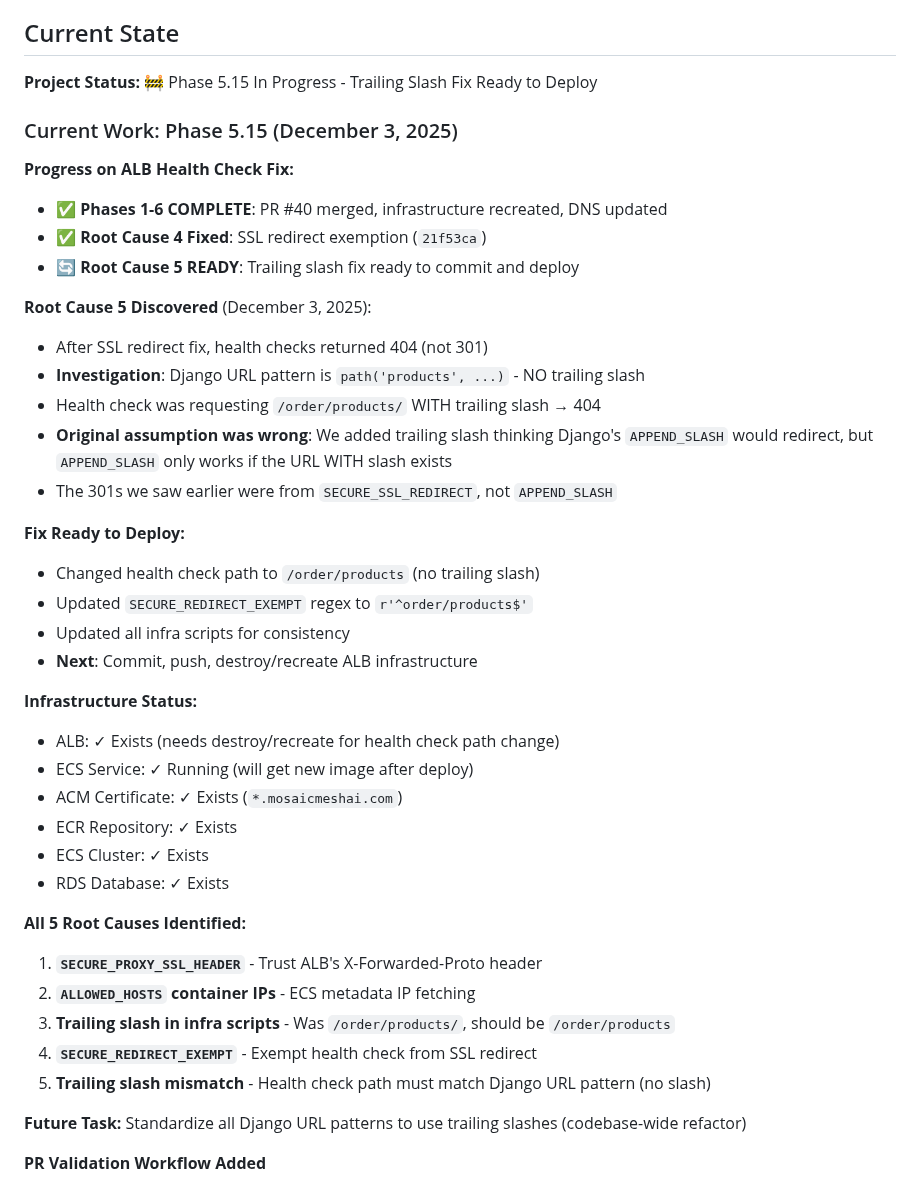
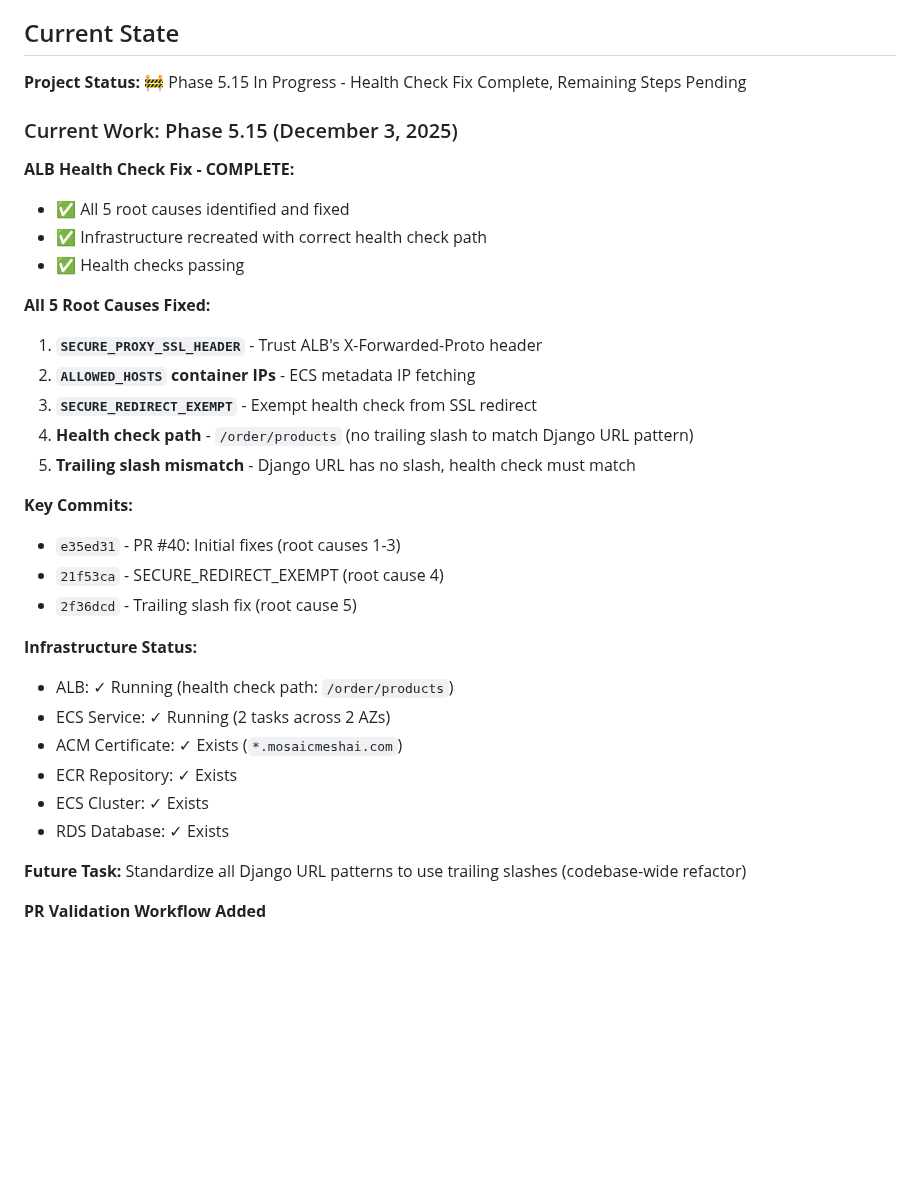
Before and after one commit to bartgottschalk/startup_web_app_server_side, a Markdown page: docs/SESSION_START_PROMPT.md, the part around one of its changes. GitHub-like rendering; blank space fills up the shorter version.

```diff
--- a/docs/SESSION_START_PROMPT.md
+++ b/docs/SESSION_START_PROMPT.md
@@ -27,42 +27,34 @@ Hi Claude. I want to continue working on these two repositories together:
 
 ## Current State
 
-**Project Status:** 🚧 Phase 5.15 In Progress - Trailing Slash Fix Ready to Deploy
+**Project Status:** 🚧 Phase 5.15 In Progress - Health Check Fix Complete, Remaining Steps Pending
 
 ### Current Work: Phase 5.15 (December 3, 2025)
 
-**Progress on ALB Health Check Fix:**
-- ✅ **Phases 1-6 COMPLETE**: PR #40 merged, infrastructure recreated, DNS updated
-- ✅ **Root Cause 4 Fixed**: SSL redirect exemption (`21f53ca`)
-- 🔄 **Root Cause 5 READY**: Trailing slash fix ready to commit and deploy
+**ALB Health Check Fix - COMPLETE:**
+- ✅ All 5 root causes identified and fixed
+- ✅ Infrastructure recreated with correct health check path
+- ✅ Health checks passing
 
-**Root Cause 5 Discovered** (December 3, 2025):
-- After SSL redirect fix, health checks returned 404 (not 301)
-- **Investigation**: Django URL pattern is `path('products', ...)` - NO trailing slash
-- Health check was requesting `/order/products/` WITH trailing slash → 404
-- **Original assumption was wrong**: We added trailing slash thinking Django's `APPEND_SLASH` would redirect, but `APPEND_SLASH` only works if the URL WITH slash exists
-- The 301s we saw earlier were from `SECURE_SSL_REDIRECT`, not `APPEND_SLASH`
+**All 5 Root Causes Fixed:**
+1. **`SECURE_PROXY_SSL_HEADER`** - Trust ALB's X-Forwarded-Proto header
+2. **`ALLOWED_HOSTS` container IPs** - ECS metadata IP fetching
+3. **`SECURE_REDIRECT_EXEMPT`** - Exempt health check from SSL redirect
+4. **Health check path** - `/order/products` (no trailing slash to match Django URL pattern)
+5. **Trailing slash mismatch** - Django URL has no slash, health check must match
 
-**Fix Ready to Deploy:**
-- Changed health check path to `/order/products` (no trailing slash)
-- Updated `SECURE_REDIRECT_EXEMPT` regex to `r'^order/products$'`
-- Updated all infra scripts for consistency
-- **Next**: Commit, push, destroy/recreate ALB infrastructure
+**Key Commits:**
+- `e35ed31` - PR #40: Initial fixes (root causes 1-3)
+- `21f53ca` - SECURE_REDIRECT_EXEMPT (root cause 4)
+- `2f36dcd` - Trailing slash fix (root cause 5)
 
 **Infrastructure Status:**
-- ALB: ✓ Exists (needs destroy/recreate for health check path change)
-- ECS Service: ✓ Running (will get new image after deploy)
+- ALB: ✓ Running (health check path: `/order/products`)
+- ECS Service: ✓ Running (2 tasks across 2 AZs)
 - ACM Certificate: ✓ Exists (`*.mosaicmeshai.com`)
 - ECR Repository: ✓ Exists
 - ECS Cluster: ✓ Exists
 - RDS Database: ✓ Exists
-
-**All 5 Root Causes Identified:**
-1. **`SECURE_PROXY_SSL_HEADER`** - Trust ALB's X-Forwarded-Proto header
-2. **`ALLOWED_HOSTS` container IPs** - ECS metadata IP fetching
-3. **Trailing slash in infra scripts** - Was `/order/products/`, should be `/order/products`
-4. **`SECURE_REDIRECT_EXEMPT`** - Exempt health check from SSL redirect
-5. **Trailing slash mismatch** - Health check path must match Django URL pattern (no slash)
 
 **Future Task:** Standardize all Django URL patterns to use trailing slashes (codebase-wide refactor)
 
```
Also changed, not shown: other parts of docs/SESSION_START_PROMPT.md (+13 -34 lines), docs/PROJECT_HISTORY.md (+2 -2 lines).
